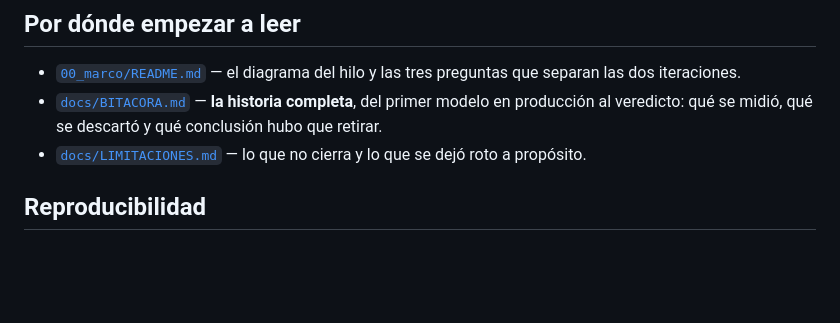
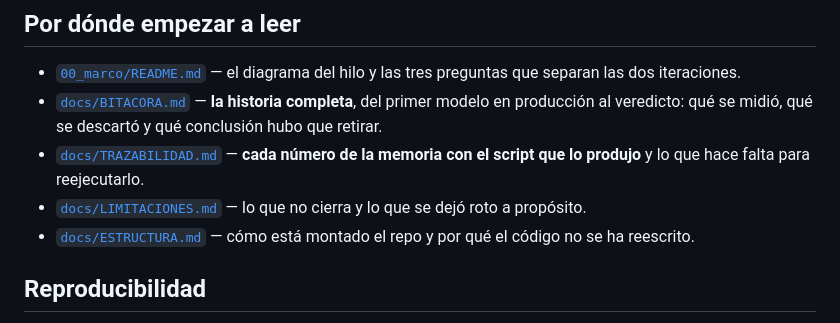
Before and after one commit to JuanUtrilla/tfm-riesgo-incendios, a Markdown page: README.md, the part around the change. GitHub-like rendering; blank space fills up the shorter version.

```diff
--- a/README.md
+++ b/README.md
@@ -43,8 +43,12 @@ las cosas.
 - [`docs/BITACORA.md`](docs/BITACORA.md) — **la historia completa**, del primer
   modelo en producción al veredicto: qué se midió, qué se descartó y qué
   conclusión hubo que retirar.
+- [`docs/TRAZABILIDAD.md`](docs/TRAZABILIDAD.md) — **cada número de la memoria
+  con el script que lo produjo** y lo que hace falta para reejecutarlo.
 - [`docs/LIMITACIONES.md`](docs/LIMITACIONES.md) — lo que no cierra y lo que se
   dejó roto a propósito.
+- [`docs/ESTRUCTURA.md`](docs/ESTRUCTURA.md) — cómo está montado el repo y por
+  qué el código no se ha reescrito.
 
 ## Reproducibilidad
 
```
Also changed, not shown: docs/TRAZABILIDAD.md (added, +115 -0 lines).
